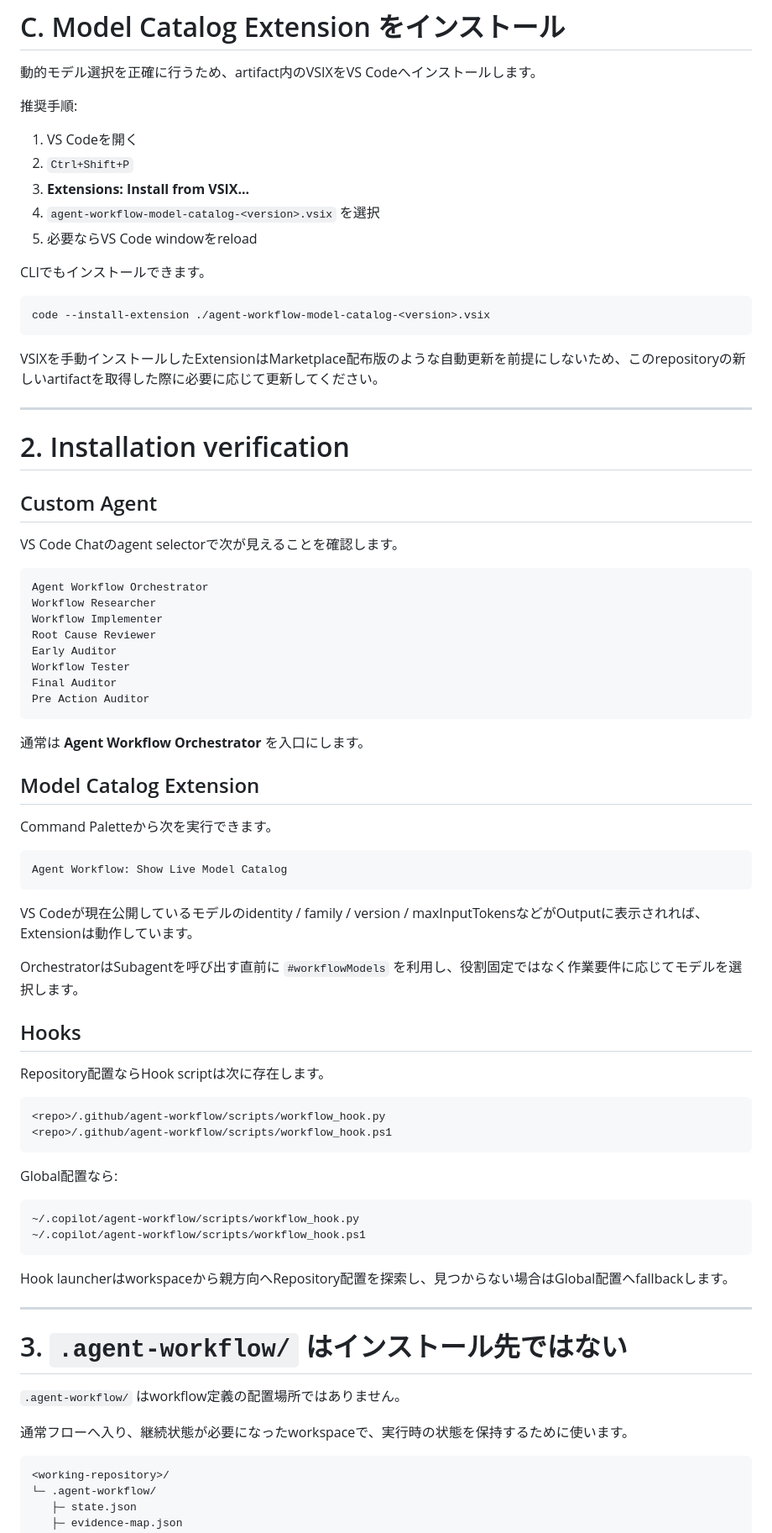
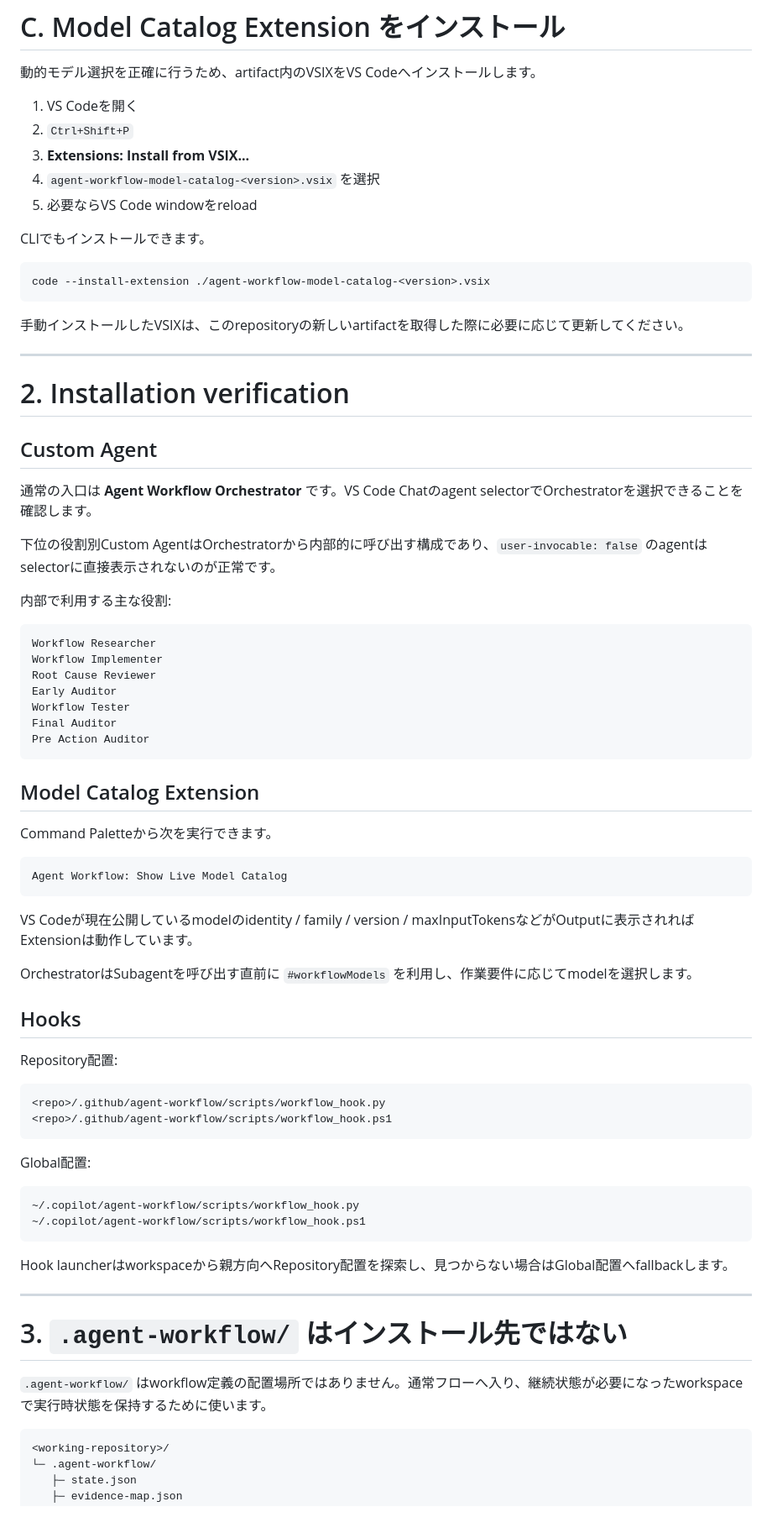
Before and after one commit to poruru210/agent-workflow-vscode-copilot, a Markdown page: README.md, the part around one of its changes. Shown at 84% size. GitHub-like rendering.

````diff
--- a/README.md
+++ b/README.md
@@ -165,8 +168,6 @@ Copy-Item -Recurse -Force .\workflow\* "$HOME\.copilot\"
 
 動的モデル選択を正確に行うため、artifact内のVSIXをVS Codeへインストールします。
 
-推奨手順:
-
 1. VS Codeを開く
 2. `Ctrl+Shift+P`
 3. **Extensions: Install from VSIX...**
@@ -179,7 +180,7 @@ CLIでもインストールできます。
 code --install-extension ./agent-workflow-model-catalog-<version>.vsix
 ```
 
-VSIXを手動インストールしたExtensionはMarketplace配布版のような自動更新を前提にしないため、このrepositoryの新しいartifactを取得した際に必要に応じて更新してください。
+手動インストールしたVSIXは、このrepositoryの新しいartifactを取得した際に必要に応じて更新してください。
 
 ---
 
@@ -187,10 +188,13 @@ VSIXを手動インストールしたExtensionはMarketplace配布版のよう
 
 ## Custom Agent
 
-VS Code Chatのagent selectorで次が見えることを確認します。
+通常の入口は **Agent Workflow Orchestrator** です。VS Code Chatのagent selectorでOrchestratorを選択できることを確認します。
+
+下位の役割別Custom AgentはOrchestratorから内部的に呼び出す構成であり、`user-invocable: false` のagentはselectorに直接表示されないのが正常です。
+
+内部で利用する主な役割:
 
 ```text
-Agent Workflow Orchestrator
 Workflow Researcher
 Workflow Implementer
 Root Cause Reviewer
@@ -200,8 +204,6 @@ Final Auditor
 Pre Action Auditor
 ```
 
-通常は **Agent Workflow Orchestrator** を入口にします。
-
 ## Model Catalog Extension
 
 Command Paletteから次を実行できます。
@@ -210,20 +212,20 @@ Command Paletteから次を実行できます。
 Agent Workflow: Show Live Model Catalog
 ```
 
-VS Codeが現在公開しているモデルのidentity / family / version / maxInputTokensなどがOutputに表示されれば、Extensionは動作しています。
+VS Codeが現在公開しているmodelのidentity / family / version / maxInputTokensなどがOutputに表示されればExtensionは動作しています。
 
-OrchestratorはSubagentを呼び出す直前に `#workflowModels` を利用し、役割固定ではなく作業要件に応じてモデルを選択します。
+OrchestratorはSubagentを呼び出す直前に `#workflowModels` を利用し、作業要件に応じてmodelを選択します。
 
 ## Hooks
 
-Repository配置ならHook scriptは次に存在します。
+Repository配置:
 
 ```text
 <repo>/.github/agent-workflow/scripts/workflow_hook.py
 <repo>/.github/agent-workflow/scripts/workflow_hook.ps1
 ```
 
-Global配置なら:
+Global配置:
 
 ```text
 ~/.copilot/agent-workflow/scripts/workflow_hook.py
@@ -236,9 +238,7 @@ Hook launcherはworkspaceから親方向へRepository配置を探索し、見つ
 
 # 3. `.agent-workflow/` はインストール先ではない
 
-`.agent-workflow/` はworkflow定義の配置場所ではありません。
-
-通常フローへ入り、継続状態が必要になったworkspaceで、実行時の状態を保持するために使います。
+`.agent-workflow/` はworkflow定義の配置場所ではありません。通常フローへ入り、継続状態が必要になったworkspaceで実行時状態を保持するために使います。
 
 ```text
 <working-repository>/
````
Also changed, not shown: other parts of README.md (+44 -49 lines).
